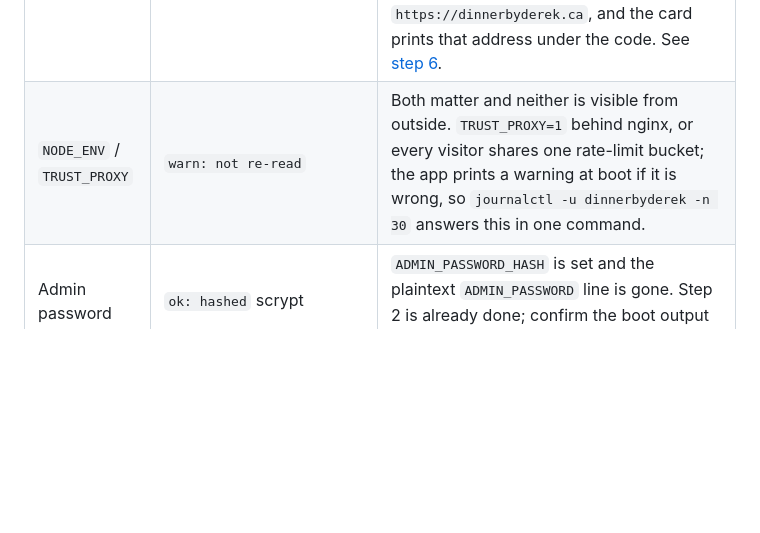
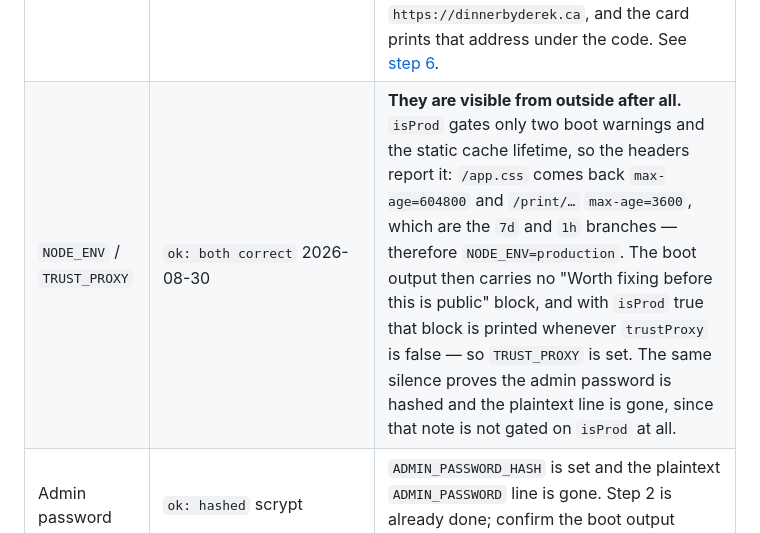
Before and after one commit to A-Theme/dinner-by-derek, a Markdown page: docs/GOING-LIVE.md, the part around the change. Rendered like a GitHub page; blank space fills up the shorter version.

```diff
--- a/docs/GOING-LIVE.md
+++ b/docs/GOING-LIVE.md
@@ -40,7 +40,7 @@ within four hours of a commit whose entire purpose was to re-read it.
 | Hosting | `ok: live` OVH VPS, Ubuntu 24.04 | **Done.** The app runs under systemd as `dinnerbyderek`, code in `/srv/dinner-by-derek`, data in `/var/lib/dinnerbyderek`. Deploying a change is `git pull` and a restart — see [DEPLOY](DEPLOY.md#deploying-a-change-later). |
 | Domain | `ok: live` `dinnerbyderek.ca`, in Cloudflare | Resolving, with a certificate. The site answers on https. |
 | `BASE_URL` | `ok: https://dinnerbyderek.ca` | Read off the server's own boot line. Secure cookies and HSTS follow from it automatically — the app decides both from the scheme rather than from `NODE_ENV`. The graphics were regenerated afterwards and the codes were **decoded and checked on 2026-08-30**: the card back and the scan sticker served from `/print` both resolve to `https://dinnerbyderek.ca`, and the card prints that address under the code. See [step 6](#6-regenerate-the-printed-graphics). |
-| `NODE_ENV` / `TRUST_PROXY` | `warn: not re-read` | Both matter and neither is visible from outside. `TRUST_PROXY=1` behind nginx, or every visitor shares one rate-limit bucket; the app prints a warning at boot if it is wrong, so `journalctl -u dinnerbyderek -n 30` answers this in one command. |
+| `NODE_ENV` / `TRUST_PROXY` | `ok: both correct` 2026-08-30 | **They are visible from outside after all.** `isProd` gates only two boot warnings and the static cache lifetime, so the headers report it: `/app.css` comes back `max-age=604800` and `/print/…` `max-age=3600`, which are the `7d` and `1h` branches — therefore `NODE_ENV=production`. The boot output then carries no "Worth fixing before this is public" block, and with `isProd` true that block is printed whenever `trustProxy` is false — so `TRUST_PROXY` is set. The same silence proves the admin password is hashed and the plaintext line is gone, since that note is not gated on `isProd` at all. |
 | Admin password | `ok: hashed` scrypt | `ADMIN_PASSWORD_HASH` is set and the plaintext `ADMIN_PASSWORD` line is gone. Step 2 is already done; confirm the boot output rather than redo it. |
 | Weeks | `ok: published` starting 2026-08-31 | The week of **Aug 31 – Sep 6 went live on its own** at 20:27 UTC on 2026-08-29 — the first time the scheduler has published rather than the owner. It had been refused as empty three hours earlier and published itself once it had content, which is the design working. It replaces the Aug 24 week described in the rest of this document. What is on it has `warn: not re-read`. |
 | Soup / salad | `warn: not re-read` was none | |
```
Also changed, not shown: docs/HANDOFF.md (+1 -1 lines).
